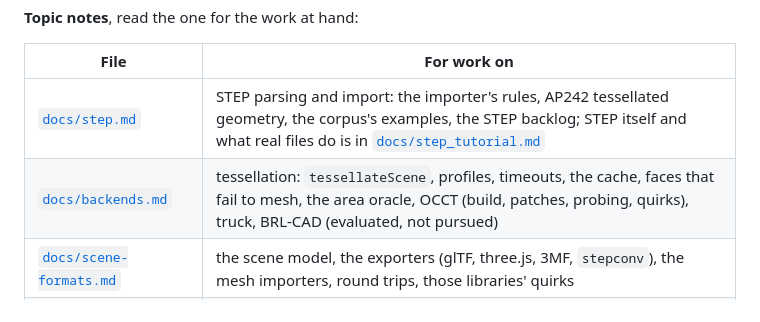
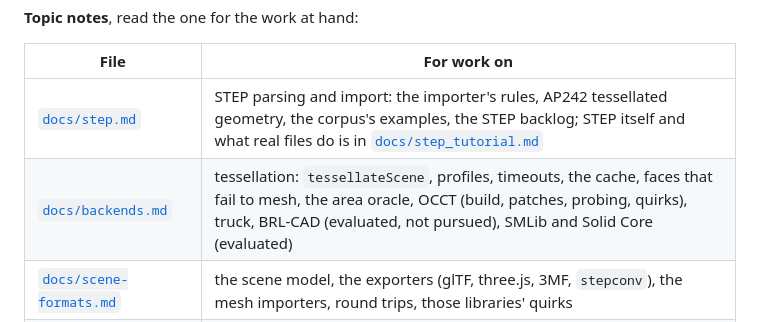
Before and after one commit to martyvona/cad-io-js, a Markdown page: CLAUDE.md, the part around the change. Drawn GitHub-style.

```diff
--- a/CLAUDE.md
+++ b/CLAUDE.md
@@ -7,7 +7,7 @@ Notes for working on cad-io-js: how work is done here, the decisions every part
 | File | For work on |
 |---|---|
 | [`docs/step.md`](docs/step.md) | STEP parsing and import: the importer's rules, AP242 tessellated geometry, the corpus's examples, the STEP backlog; STEP itself and what real files do is in [`docs/step_tutorial.md`](docs/step_tutorial.md) |
-| [`docs/backends.md`](docs/backends.md) | tessellation: `tessellateScene`, profiles, timeouts, the cache, faces that fail to mesh, the area oracle, OCCT (build, patches, probing, quirks), truck, BRL-CAD (evaluated, not pursued) |
+| [`docs/backends.md`](docs/backends.md) | tessellation: `tessellateScene`, profiles, timeouts, the cache, faces that fail to mesh, the area oracle, OCCT (build, patches, probing, quirks), truck, BRL-CAD (evaluated, not pursued), SMLib and Solid Core (evaluated) |
 | [`docs/scene-formats.md`](docs/scene-formats.md) | the scene model, the exporters (glTF, three.js, 3MF, `stepconv`), the mesh importers, round trips, those libraries' quirks |
 | [`docs/viewer.md`](docs/viewer.md) | the viewer: loading, export, rendering, sections, camera and input, picking, the tree and appearance overrides, updates, automation and replay, the browser check, three.js/Vite quirks |
 | [`docs/future.md`](docs/future.md) | new input formats (IGES, BREP, FreeCAD, QIF, JT and why it's not a priority), the JT specifications, prior art |
```
Also changed, not shown: docs/backends.md (+9 -0 lines).
